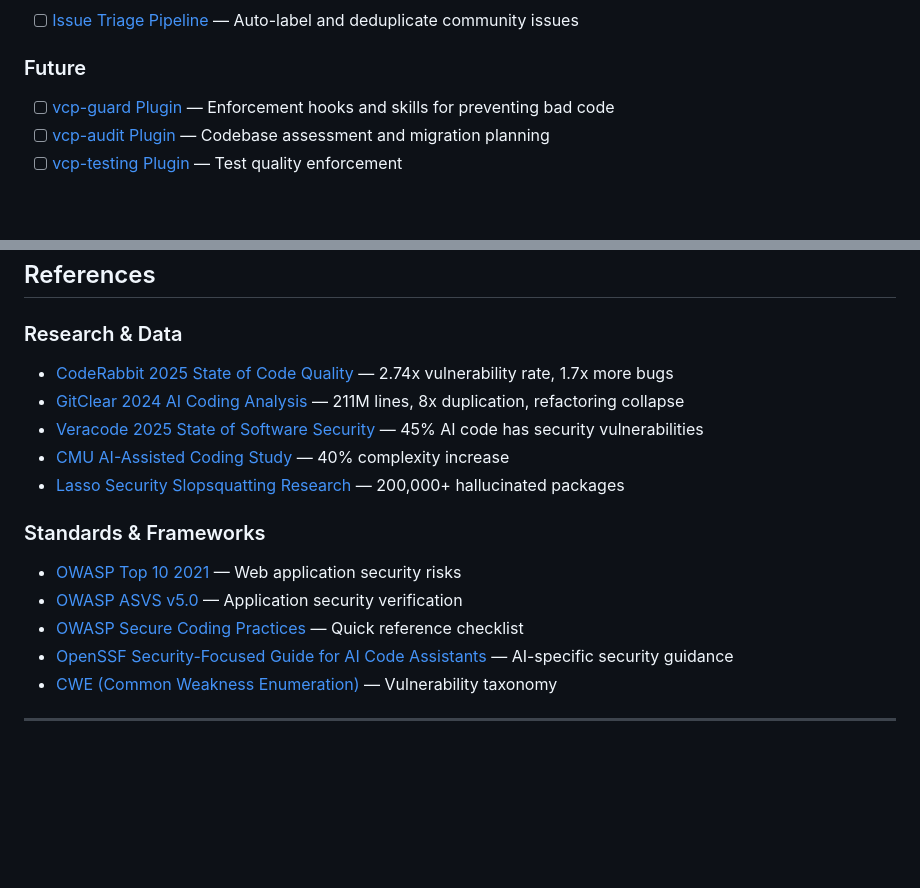
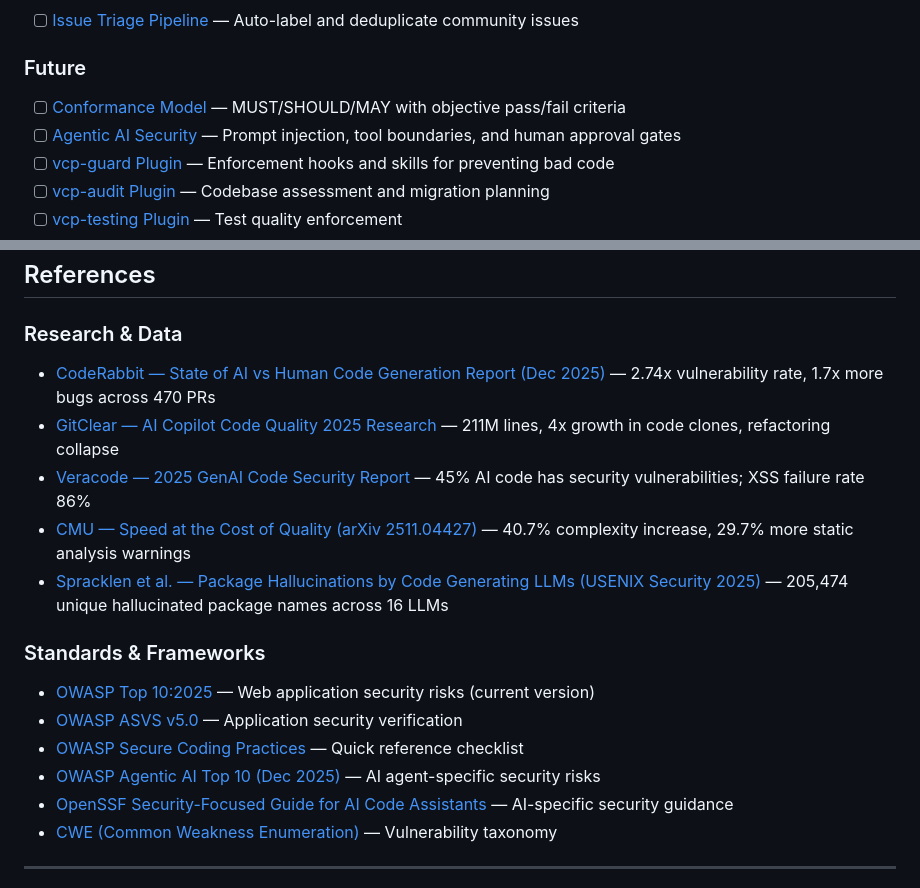
Before and after one commit to Z-M-Huang/vcp, a Markdown page: README.md, 2 parts joined by grey strips. Drawn GitHub-style; blank space fills up the shorter version.

Commit message:
Update references to direct report links, OWASP 2025, add new issues
- Replace homepage URLs with direct report/paper links for all 5
  research citations (CodeRabbit whitepaper, GitClear 2025 research,
  Veracode GenAI report, CMU arXiv paper, USENIX slopsquatting paper)
- Update OWASP Top 10 reference from 2021 to 2025
- Add OWASP Agentic AI Top 10 reference
- Add roadmap items: Conformance Model (#25), Agentic AI Security (#26)

```diff
--- a/README.md
+++ b/README.md
@@ -123,6 +123,8 @@ See each folder's `README.md` for detailed contents and planned work.
 
 ### Future
 
+- [ ] [Conformance Model](https://github.com/Z-M-Huang/vcp/issues/25) — MUST/SHOULD/MAY with objective pass/fail criteria
+- [ ] [Agentic AI Security](https://github.com/Z-M-Huang/vcp/issues/26) — Prompt injection, tool boundaries, and human approval gates
 - [ ] [vcp-guard Plugin](https://github.com/Z-M-Huang/vcp/issues/22) — Enforcement hooks and skills for preventing bad code
 - [ ] [vcp-audit Plugin](https://github.com/Z-M-Huang/vcp/issues/23) — Codebase assessment and migration planning
 - [ ] [vcp-testing Plugin](https://github.com/Z-M-Huang/vcp/issues/24) — Test quality enforcement
@@ -165,17 +167,18 @@ Pick an open issue from the [roadmap](#roadmap), read the requirements, and subm
 
 ### Research & Data
 
-- [CodeRabbit 2025 State of Code Quality](https://www.coderabbit.ai/) — 2.74x vulnerability rate, 1.7x more bugs
-- [GitClear 2024 AI Coding Analysis](https://www.gitclear.com/) — 211M lines, 8x duplication, refactoring collapse
-- [Veracode 2025 State of Software Security](https://www.veracode.com/) — 45% AI code has security vulnerabilities
-- [CMU AI-Assisted Coding Study](https://www.cmu.edu/) — 40% complexity increase
-- [Lasso Security Slopsquatting Research](https://www.lasso.security/) — 200,000+ hallucinated packages
+- [CodeRabbit — State of AI vs Human Code Generation Report (Dec 2025)](https://www.coderabbit.ai/whitepapers/state-of-AI-vs-human-code-generation-report) — 2.74x vulnerability rate, 1.7x more bugs across 470 PRs
+- [GitClear — AI Copilot Code Quality 2025 Research](https://www.gitclear.com/ai_assistant_code_quality_2025_research) — 211M lines, 4x growth in code clones, refactoring collapse
+- [Veracode — 2025 GenAI Code Security Report](https://www.veracode.com/resources/analyst-reports/2025-genai-code-security-report/) — 45% AI code has security vulnerabilities; XSS failure rate 86%
+- [CMU — Speed at the Cost of Quality (arXiv 2511.04427)](https://arxiv.org/abs/2511.04427) — 40.7% complexity increase, 29.7% more static analysis warnings
+- [Spracklen et al. — Package Hallucinations by Code Generating LLMs (USENIX Security 2025)](https://arxiv.org/abs/2406.10279) — 205,474 unique hallucinated package names across 16 LLMs
 
 ### Standards & Frameworks
 
-- [OWASP Top 10 2021](https://owasp.org/Top10/) — Web application security risks
+- [OWASP Top 10:2025](https://owasp.org/Top10/2025/) — Web application security risks (current version)
 - [OWASP ASVS v5.0](https://owasp.org/www-project-application-security-verification-standard/) — Application security verification
 - [OWASP Secure Coding Practices](https://owasp.org/www-project-secure-coding-practices-quick-reference-guide/) — Quick reference checklist
+- [OWASP Agentic AI Top 10 (Dec 2025)](https://genai.owasp.org/2025/12/09/owasp-genai-security-project-releases-top-10-risks-and-mitigations-for-agentic-ai-security/) — AI agent-specific security risks
 - [OpenSSF Security-Focused Guide for AI Code Assistants](https://openssf.org/) — AI-specific security guidance
 - [CWE (Common Weakness Enumeration)](https://cwe.mitre.org/) — Vulnerability taxonomy
 
```
